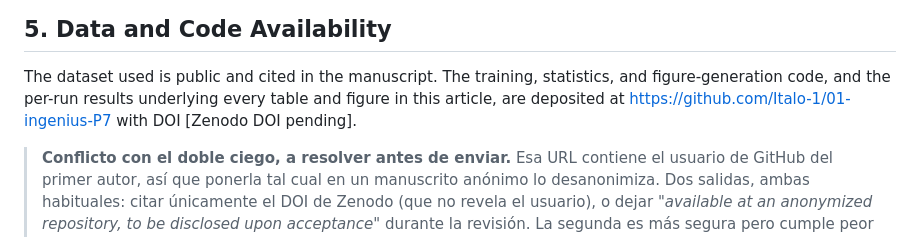
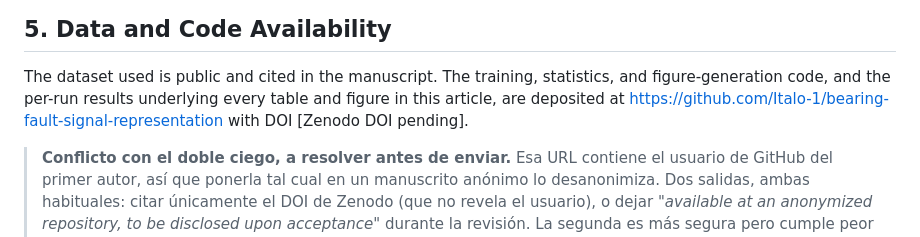
Before and after one commit to Italo-1/01-ingenius-P7, a Markdown page: paper/declaraciones.md, the part around the change. Drawn GitHub-style.

Commit message:
Actualiza la URL del repositorio tras renombrarlo
El nombre anterior (01-ingenius-P7) era nomenclatura interna: orden de
produccion mas codigo de ficha. Ademas nombraba la revista destino, lo que
en una revision doble ciego es una fuga.

Co-Authored-By: Claude Opus 5 <noreply@anthropic.com>

```diff
--- a/paper/declaraciones.md
+++ b/paper/declaraciones.md
@@ -48,8 +48,9 @@ not involve human participants, human data, or animals.
 
 The dataset used is public and cited in the manuscript. The training, statistics,
 and figure-generation code, and the per-run results underlying every table and
-figure in this article, are deposited at https://github.com/Italo-1/01-ingenius-P7
-with DOI [Zenodo DOI pending].
+figure in this article, are deposited at
+https://github.com/Italo-1/bearing-fault-signal-representation with DOI
+[Zenodo DOI pending].
 
 > **Conflicto con el doble ciego, a resolver antes de enviar.** Esa URL contiene
 > el usuario de GitHub del primer autor, así que ponerla tal cual en un
```
Also changed, not shown: ENVIO.md (+1 -1 lines).
